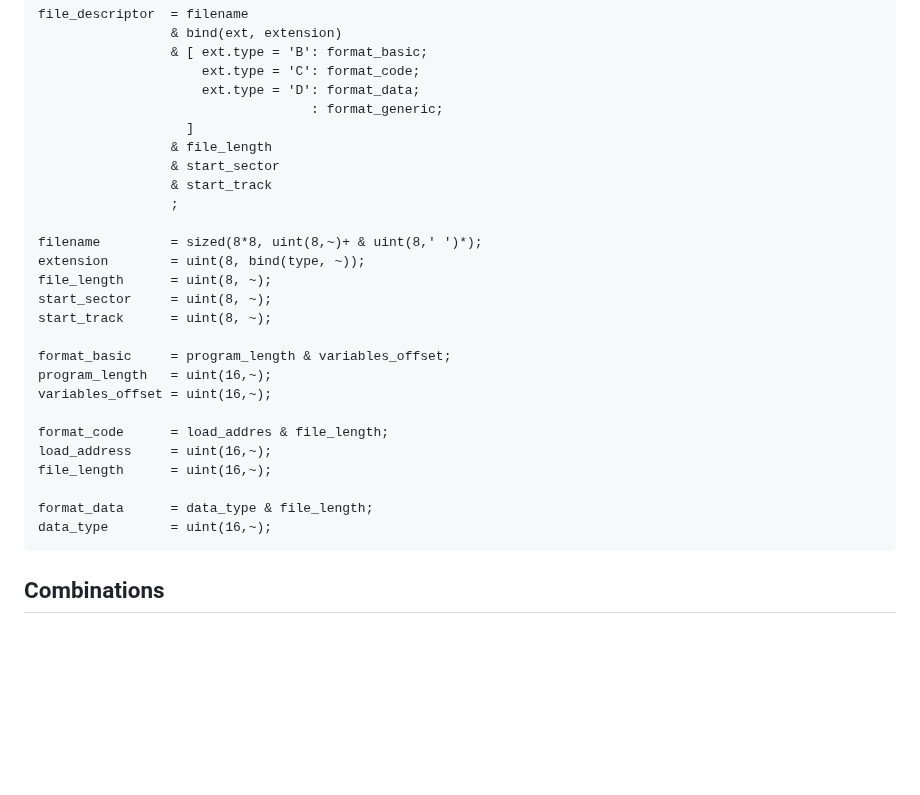
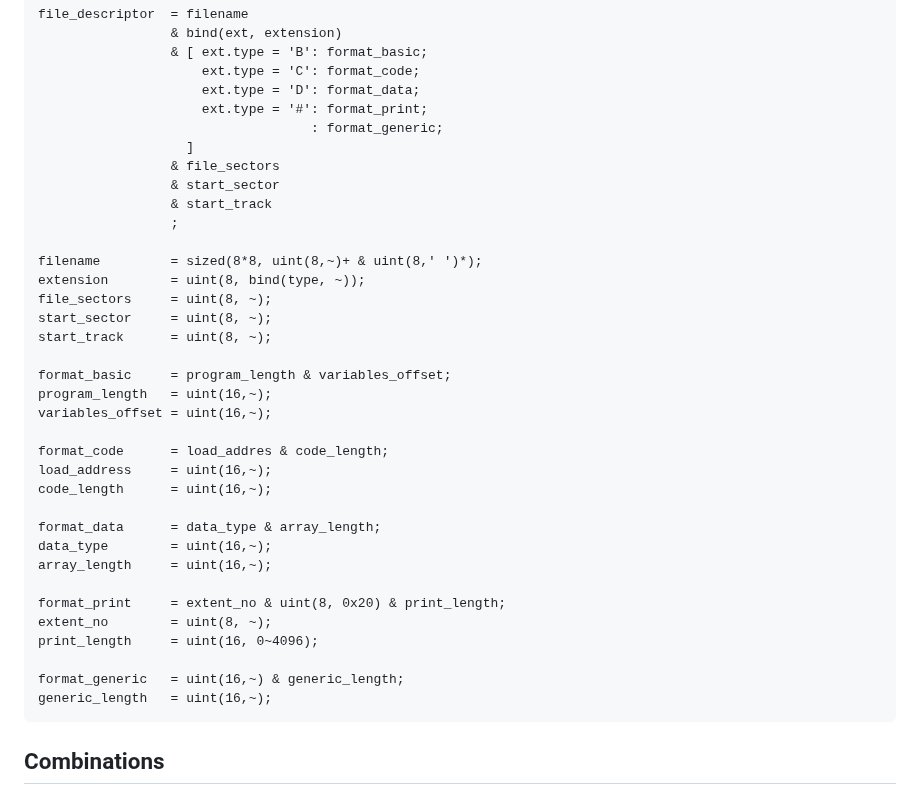
Before and after one commit to kstenerud/dogma, a Markdown page: dogma_v1.md, the part around the change. GitHub-like rendering; blank space fills up the shorter version.

Commit message:
Finish TR-DOS example

````diff
--- a/dogma_v1.md
+++ b/dogma_v1.md
@@ -863,16 +863,17 @@ file_descriptor  = filename
                  & [ ext.type = 'B': format_basic;
                      ext.type = 'C': format_code;
                      ext.type = 'D': format_data;
+                     ext.type = '#': format_print;
                                    : format_generic;
                    ]
-                 & file_length
+                 & file_sectors
                  & start_sector
                  & start_track
                  ;
 
 filename         = sized(8*8, uint(8,~)+ & uint(8,' ')*);
 extension        = uint(8, bind(type, ~));
-file_length      = uint(8, ~);
+file_sectors     = uint(8, ~);
 start_sector     = uint(8, ~);
 start_track      = uint(8, ~);
 
@@ -880,12 +881,20 @@ format_basic     = program_length & variables_offset;
 program_length   = uint(16,~);
 variables_offset = uint(16,~);
 
-format_code      = load_addres & file_length;
+format_code      = load_addres & code_length;
 load_address     = uint(16,~);
-file_length      = uint(16,~);
-
-format_data      = data_type & file_length;
+code_length      = uint(16,~);
+
+format_data      = data_type & array_length;
 data_type        = uint(16,~);
+array_length     = uint(16,~);
+
+format_print     = extent_no & uint(8, 0x20) & print_length;
+extent_no        = uint(8, ~);
+print_length     = uint(16, 0~4096);
+
+format_generic   = uint(16,~) & generic_length;
+generic_length   = uint(16,~);
 ```
 
 
````
